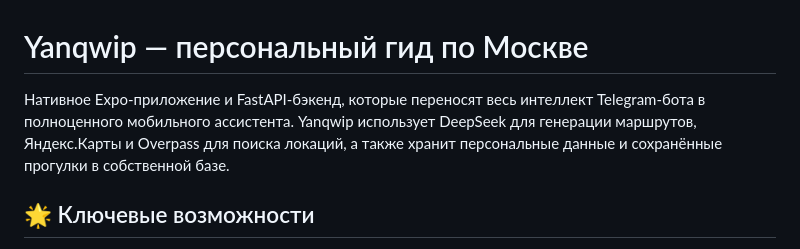
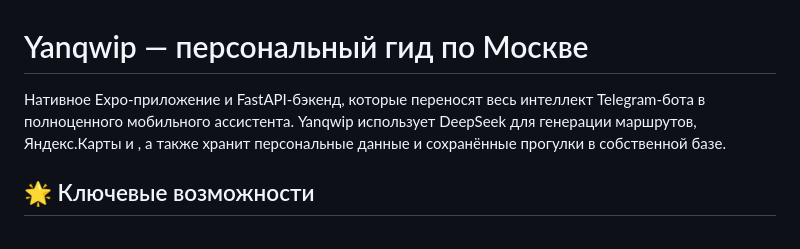
Before and after one commit to maxim007mv/yanqwip-nativ, a Markdown page: README.md, the part around the change. Rendered like a GitHub page.

```diff
--- a/README.md
+++ b/README.md
@@ -1,6 +1,6 @@
 # Yanqwip — персональный гид по Москве
 
-Нативное Expo-приложение и FastAPI-бэкенд, которые переносят весь интеллект Telegram-бота в полноценного мобильного ассистента. Yanqwip использует DeepSeek для генерации маршрутов, Яндекс.Карты и Overpass для поиска локаций, а также хранит персональные данные и сохранённые прогулки в собственной базе.
+Нативное Expo-приложение и FastAPI-бэкенд, которые переносят весь интеллект Telegram-бота в полноценного мобильного ассистента. Yanqwip использует DeepSeek для генерации маршрутов, Яндекс.Карты и , а также хранит персональные данные и сохранённые прогулки в собственной базе.
 
 ## 🌟 Ключевые возможности
 - Мастер из 10 вопросов, точно повторяющий сценарий Telegram-бота и генерирующий маршрут в DeepSeek.
```
